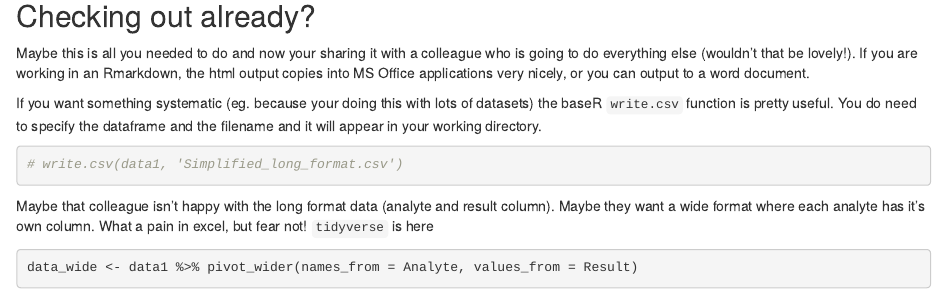
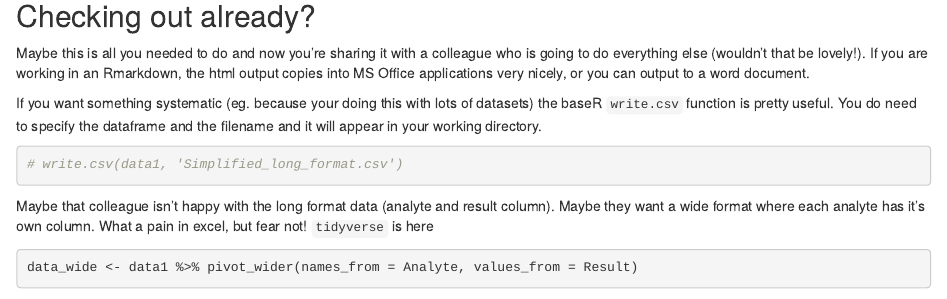
Before and after one commit to nicholekulikowski/intro_to_R_2021, an R Markdown document (Lesson 3_summarize and export.Rmd): the page in a window 1100 px wide, from 3370 px down. Rendered offline with R 4.5, knitr and Pandoc, with nearby package versions; code that draws random numbers runs with fixed seeds of ours; some code elsewhere in the file could not run offline.

Commit message:
Update Lesson 3_summarize and export.Rmd

```diff
--- a/Lesson 3_summarize and export.Rmd
+++ b/Lesson 3_summarize and export.Rmd
@@ -109,7 +109,7 @@ head(data1$Treatment)
 
 ## Checking out already?
 
-Maybe this is all you needed to do and now your sharing it with a colleague who is going to do everything else (wouldn't that be lovely!).  If you are working in an Rmarkdown, the html output copies into MS Office applications very nicely, or you can output to a word document.
+Maybe this is all you needed to do and now you're sharing it with a colleague who is going to do everything else (wouldn't that be lovely!).  If you are working in an Rmarkdown, the html output copies into MS Office applications very nicely, or you can output to a word document.
 
 If you want something systematic (eg. because your doing this with lots of datasets) the baseR `write.csv` function is pretty useful.  You do need to specify the dataframe and the filename and it will appear in your working directory.
 
```
